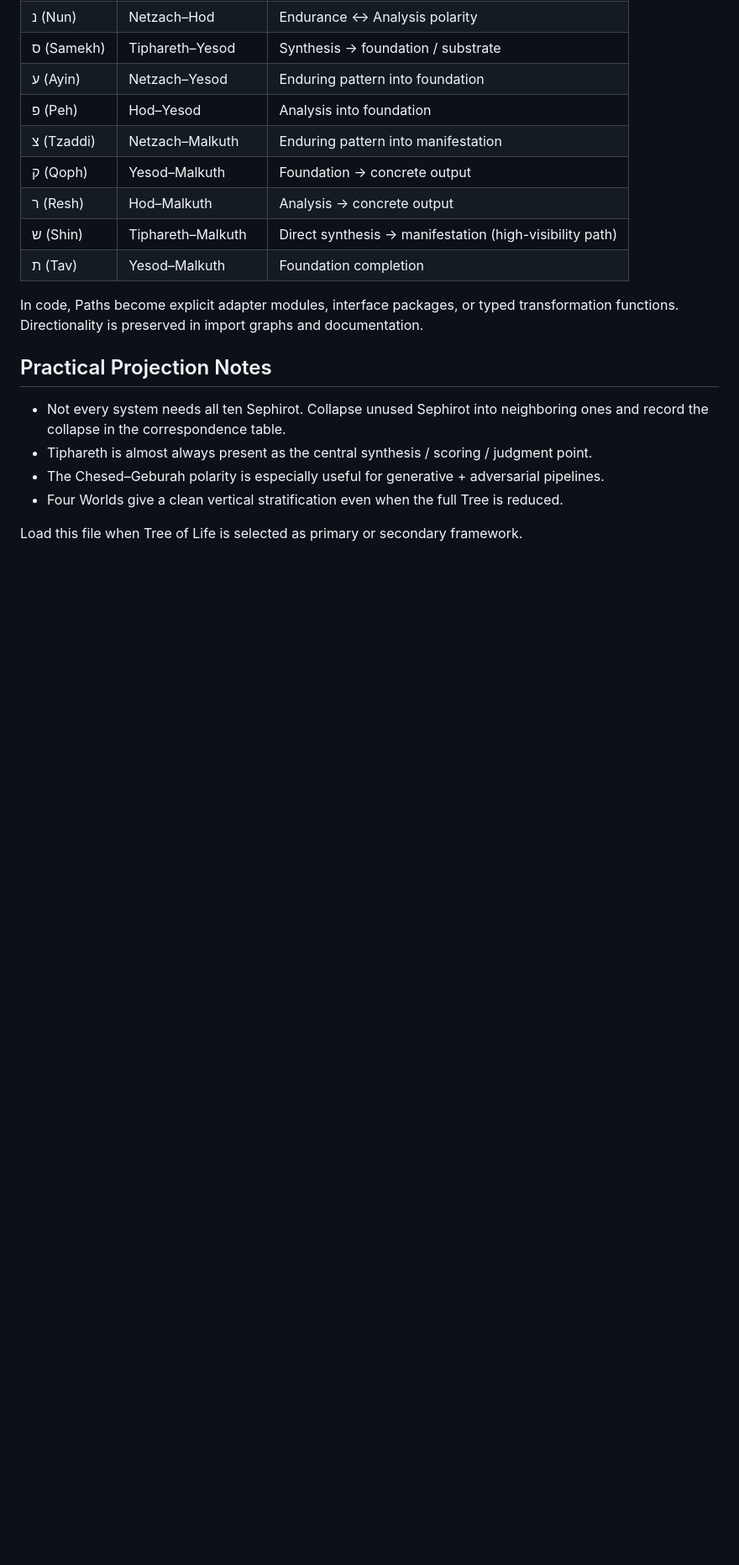
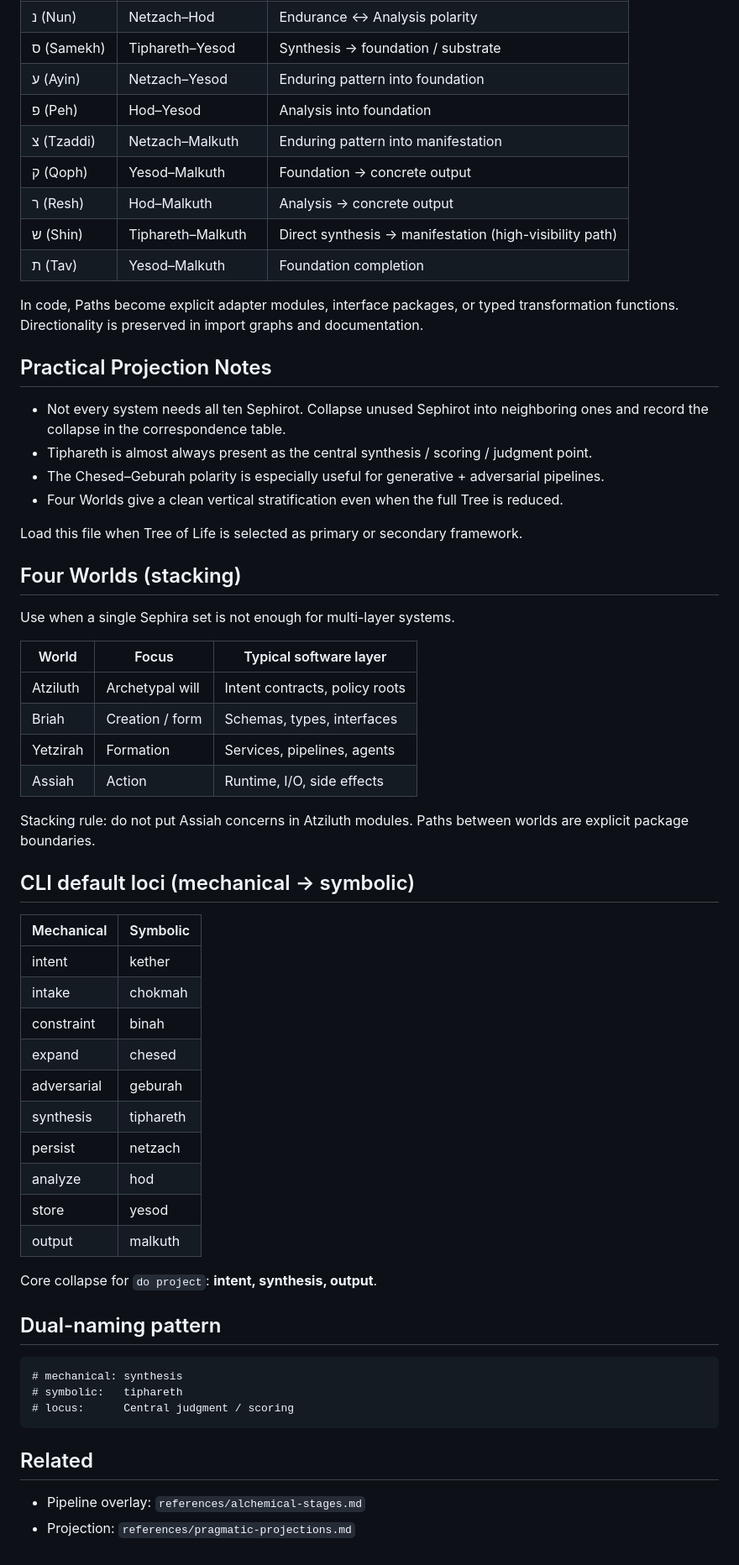
Before and after one commit to scrimshawlife-ctrl/Abraxas-Orchestra, a Markdown page: references/tree-of-life-mappings.md, the part around the change. Shown at 84% size. Drawn GitHub-style; blank space fills up the shorter version.

Commit message:
corpus: deepen tree-of-life CLI loci + Four Worlds stacking

````diff
--- a/references/tree-of-life-mappings.md
+++ b/references/tree-of-life-mappings.md
@@ -69,3 +69,46 @@ In code, Paths become explicit adapter modules, interface packages, or typed tra
 - Four Worlds give a clean vertical stratification even when the full Tree is reduced.
 
 Load this file when Tree of Life is selected as primary or secondary framework.
+
+## Four Worlds (stacking)
+
+Use when a single Sephira set is not enough for multi-layer systems.
+
+| World | Focus | Typical software layer |
+|-------|-------|------------------------|
+| Atziluth | Archetypal will | Intent contracts, policy roots |
+| Briah | Creation / form | Schemas, types, interfaces |
+| Yetzirah | Formation | Services, pipelines, agents |
+| Assiah | Action | Runtime, I/O, side effects |
+
+Stacking rule: do not put Assiah concerns in Atziluth modules. Paths between worlds are explicit package boundaries.
+
+## CLI default loci (mechanical → symbolic)
+
+| Mechanical | Symbolic |
+|------------|----------|
+| intent | kether |
+| intake | chokmah |
+| constraint | binah |
+| expand | chesed |
+| adversarial | geburah |
+| synthesis | tiphareth |
+| persist | netzach |
+| analyze | hod |
+| store | yesod |
+| output | malkuth |
+
+Core collapse for `do project`: **intent, synthesis, output**.
+
+## Dual-naming pattern
+
+```text
+# mechanical: synthesis
+# symbolic:   tiphareth
+# locus:      Central judgment / scoring
+```
+
+## Related
+
+- Pipeline overlay: `references/alchemical-stages.md`
+- Projection: `references/pragmatic-projections.md`
````
